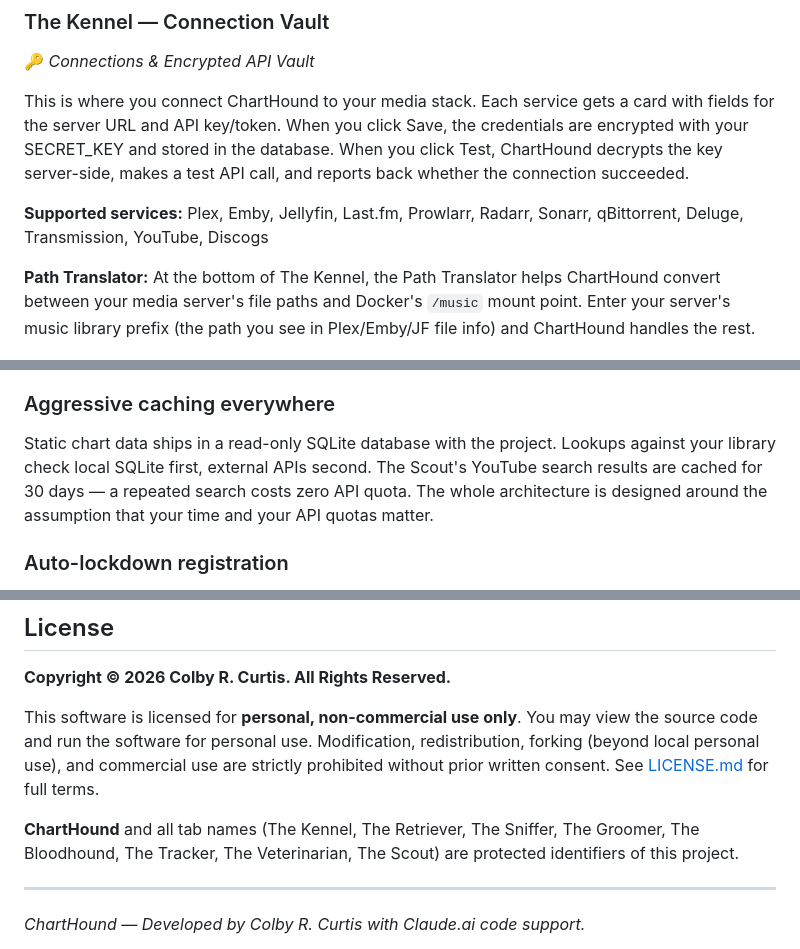
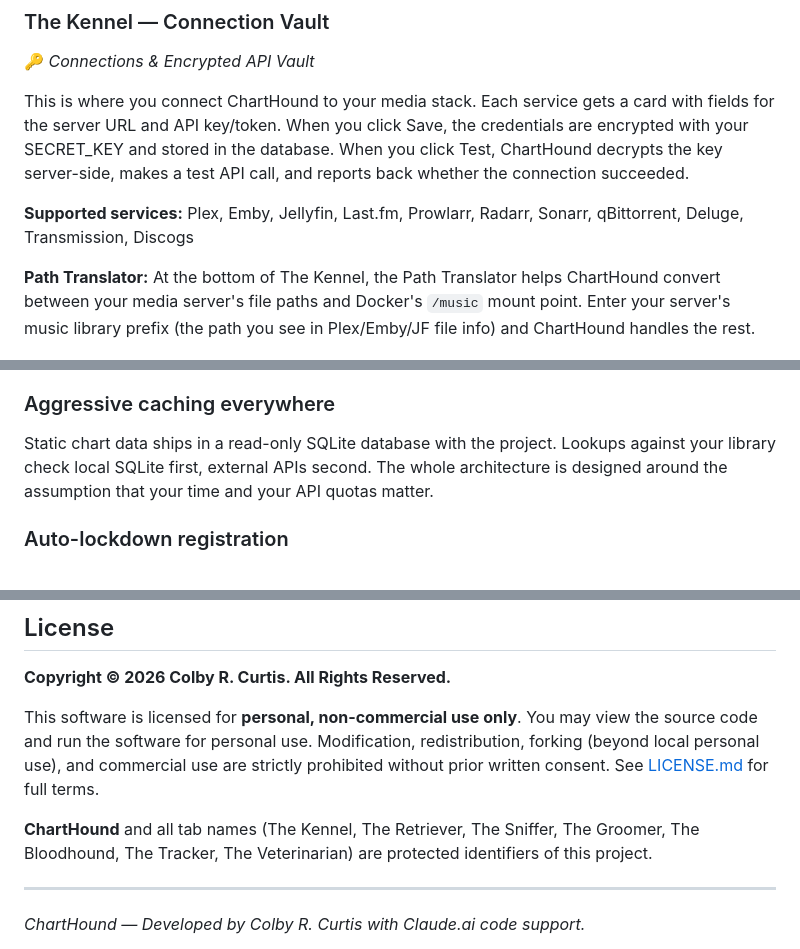
Before and after one commit to CurtisColby/ChartHound, a Markdown page: README.md, 3 parts joined by grey strips. Rendered like a GitHub page.

```diff
--- a/README.md
+++ b/README.md
@@ -288,7 +261,7 @@ ChartHound has no Spotify integration — and that's deliberate. Spotify changed
 
 This is where you connect ChartHound to your media stack. Each service gets a card with fields for the server URL and API key/token. When you click Save, the credentials are encrypted with your SECRET_KEY and stored in the database. When you click Test, ChartHound decrypts the key server-side, makes a test API call, and reports back whether the connection succeeded.
 
-**Supported services:** Plex, Emby, Jellyfin, Last.fm, Prowlarr, Radarr, Sonarr, qBittorrent, Deluge, Transmission, YouTube, Discogs
+**Supported services:** Plex, Emby, Jellyfin, Last.fm, Prowlarr, Radarr, Sonarr, qBittorrent, Deluge, Transmission, Discogs
 
 **Path Translator:** At the bottom of The Kennel, the Path Translator helps ChartHound convert between your media server's file paths and Docker's `/music` mount point. Enter your server's music library prefix (the path you see in Plex/Emby/JF file info) and ChartHound handles the rest.
 
@@ -397,7 +364,7 @@ When the Groomer scans your library, it groups tracks by album folder and makes
 
 ### Aggressive caching everywhere
 
-Static chart data ships in a read-only SQLite database with the project. Lookups against your library check local SQLite first, external APIs second. The Scout's YouTube search results are cached for 30 days — a repeated search costs zero API quota. The whole architecture is designed around the assumption that your time and your API quotas matter.
+Static chart data ships in a read-only SQLite database with the project. Lookups against your library check local SQLite first, external APIs second. The whole architecture is designed around the assumption that your time and your API quotas matter.
 
 ### Auto-lockdown registration
 
@@ -547,7 +514,7 @@ If money isn't on the table, there's plenty else that helps:
 
 This software is licensed for **personal, non-commercial use only**. You may view the source code and run the software for personal use. Modification, redistribution, forking (beyond local personal use), and commercial use are strictly prohibited without prior written consent. See [LICENSE.md](LICENSE.md) for full terms.
 
-**ChartHound** and all tab names (The Kennel, The Retriever, The Sniffer, The Groomer, The Bloodhound, The Tracker, The Veterinarian, The Scout) are protected identifiers of this project.
+**ChartHound** and all tab names (The Kennel, The Retriever, The Sniffer, The Groomer, The Bloodhound, The Tracker, The Veterinarian) are protected identifiers of this project.
 
 ---
 
```
Also changed, not shown: other parts of README.md (+0 -33 lines).
